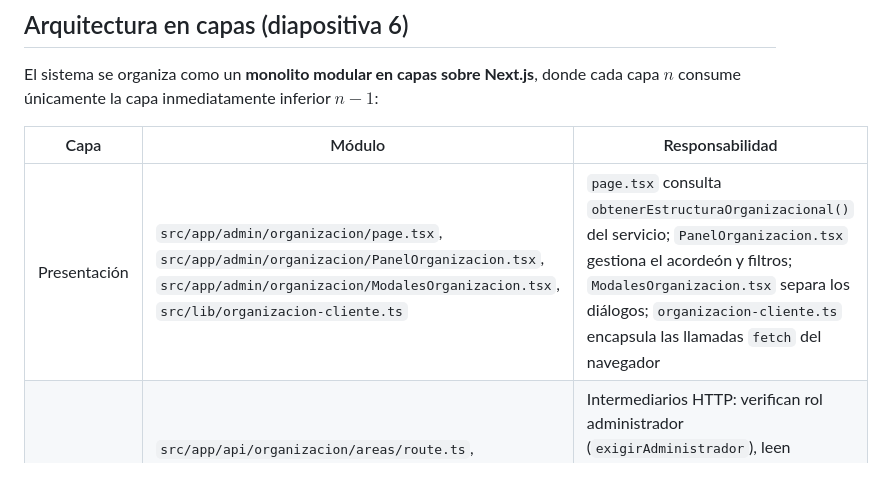
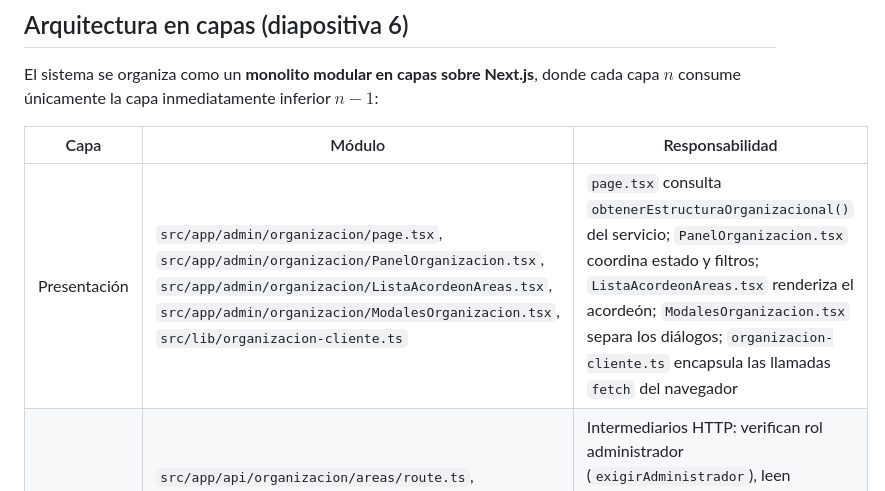
Before and after one commit to milith0kun/proyecto-ing-software, a Markdown page: docs/HU007-DISENO-Y-TRAZABILIDAD.md, the part around the change. Rendered like a GitHub page.

```diff
--- a/docs/HU007-DISENO-Y-TRAZABILIDAD.md
+++ b/docs/HU007-DISENO-Y-TRAZABILIDAD.md
@@ -16,7 +16,7 @@ El sistema se organiza como un **monolito modular en capas sobre Next.js**, dond
 
 | Capa | Módulo | Responsabilidad |
 |---|---|---|
-| Presentación | `src/app/admin/organizacion/page.tsx`, `src/app/admin/organizacion/PanelOrganizacion.tsx`, `src/app/admin/organizacion/ModalesOrganizacion.tsx`, `src/lib/organizacion-cliente.ts` | `page.tsx` consulta `obtenerEstructuraOrganizacional()` del servicio; `PanelOrganizacion.tsx` gestiona el acordeón y filtros; `ModalesOrganizacion.tsx` separa los diálogos; `organizacion-cliente.ts` encapsula las llamadas `fetch` del navegador |
+| Presentación | `src/app/admin/organizacion/page.tsx`, `src/app/admin/organizacion/PanelOrganizacion.tsx`, `src/app/admin/organizacion/ListaAcordeonAreas.tsx`, `src/app/admin/organizacion/ModalesOrganizacion.tsx`, `src/lib/organizacion-cliente.ts` | `page.tsx` consulta `obtenerEstructuraOrganizacional()` del servicio; `PanelOrganizacion.tsx` coordina estado y filtros; `ListaAcordeonAreas.tsx` renderiza el acordeón; `ModalesOrganizacion.tsx` separa los diálogos; `organizacion-cliente.ts` encapsula las llamadas `fetch` del navegador |
 | Controlador (API) | `src/app/api/organizacion/areas/route.ts`, `src/app/api/organizacion/areas/[id]/route.ts`, `src/app/api/organizacion/puestos/route.ts`, `src/lib/organizacion-http.ts` | Intermediarios HTTP: verifican rol administrador (`exigirAdministrador`), leen parámetros/JSON (`leerObjetoJson`), invocan al servicio y traducen resultados o `ErrorOrganizacion` a `NextResponse` (`responderErrorOrganizacion`) |
 | Lógica de negocio | `src/lib/servicio-organizacion.ts`, `src/lib/organizacion.ts` | `servicio-organizacion.ts` orquesta los casos de uso **sin acoplamiento a HTTP (`NextRequest`/`NextResponse`) ni a Prisma**; `organizacion.ts` contiene las reglas puras (`validarArea`, `validarPuesto`, `existeNombreDuplicado`, `puedeAgregarPuestoAArea`, `puedeEliminarArea`, `armarEstructura`) |
 | Acceso a datos | `src/lib/repositorio-organizacion.ts`, `prisma/schema.prisma` | Único módulo del flujo de organización que importa `@/lib/prisma` y detecta errores de unicidad `P2002` (`esErrorUnicidadPrisma`) |
```
Also changed, not shown: docs/HU007-VALIDACION.md (+48 -31 lines), docs/evidencias-hu007/01-area-creada.png (added), docs/evidencias-hu007/02-acordeon-puestos.png (added), docs/evidencias-hu007/03-rechazo-duplicado.png (added), docs/evidencias-hu007/04-area-desactivada.png (added), docs/evidencias-hu007/05-movil-375px.png (added), 2 other files.
